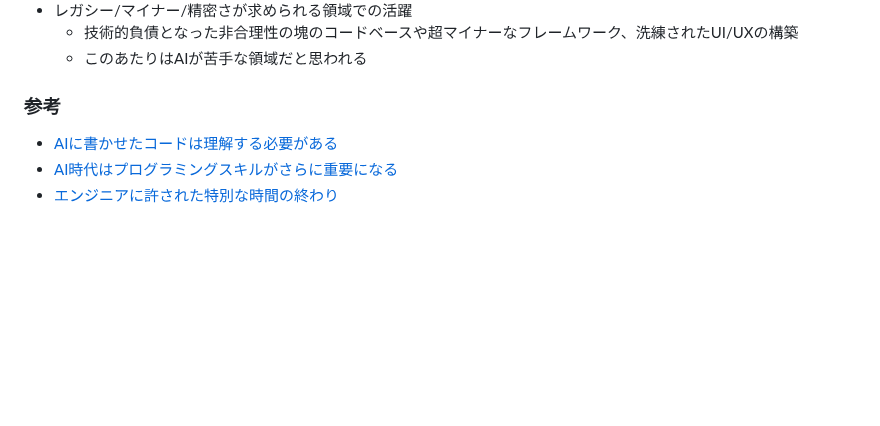
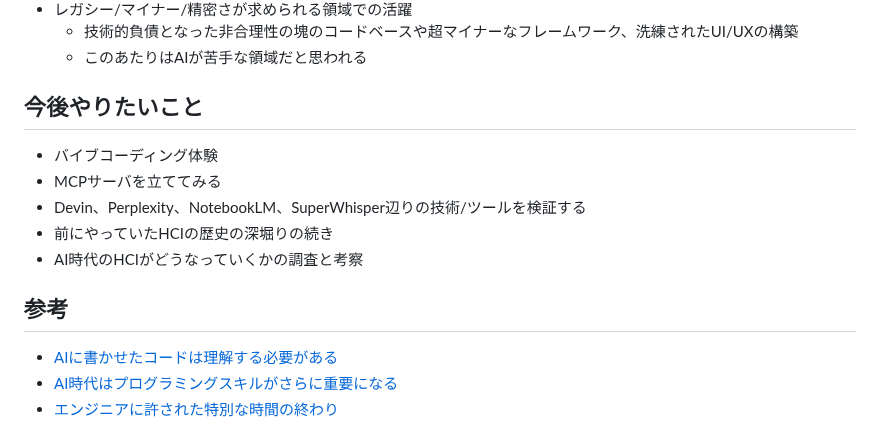
Before and after one commit to uyupun/takada-semi, a Markdown page: 20250409/kazukichi.md, the part around the change. Rendered like a GitHub page; blank space fills up the shorter version.

Commit message:
Modify kazukichi

```diff
--- a/20250409/kazukichi.md
+++ b/20250409/kazukichi.md
@@ -180,7 +180,15 @@
     - 技術的負債となった非合理性の塊のコードベースや超マイナーなフレームワーク、洗練されたUI/UXの構築
     - このあたりはAIが苦手な領域だと思われる
 
-### 参考
+## 今後やりたいこと
+
+- バイブコーディング体験
+- MCPサーバを立ててみる
+- Devin、Perplexity、NotebookLM、SuperWhisper辺りの技術/ツールを検証する
+- 前にやっていたHCIの歴史の深堀りの続き
+- AI時代のHCIがどうなっていくかの調査と考察
+
+## 参考
 
 - [AIに書かせたコードは理解する必要がある](https://zenn.dev/dyoshikawa/articles/developers-still-need-to-understand-ais-code)
 - [AI時代はプログラミングスキルがさらに重要になる](https://zenn.dev/dyoshikawa/articles/programming-skills-will-be-more-valueable)
```
